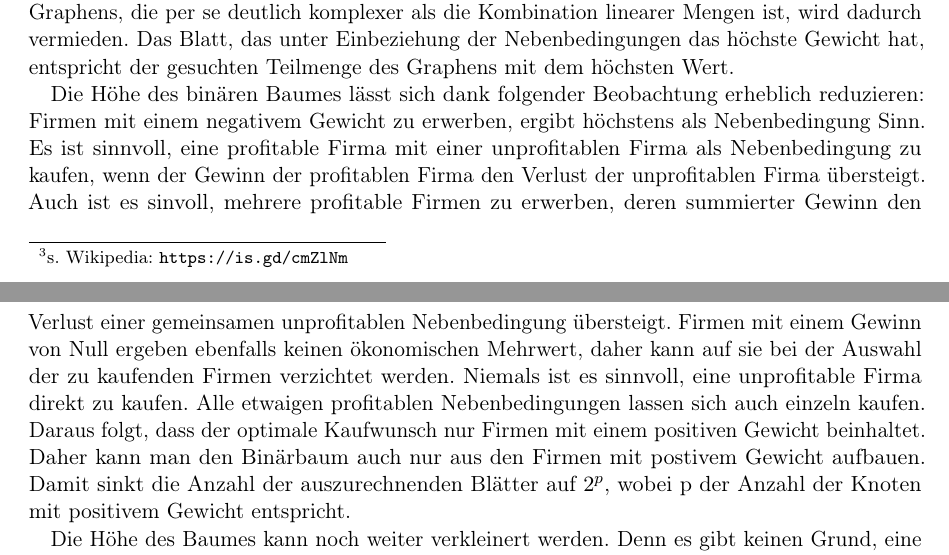
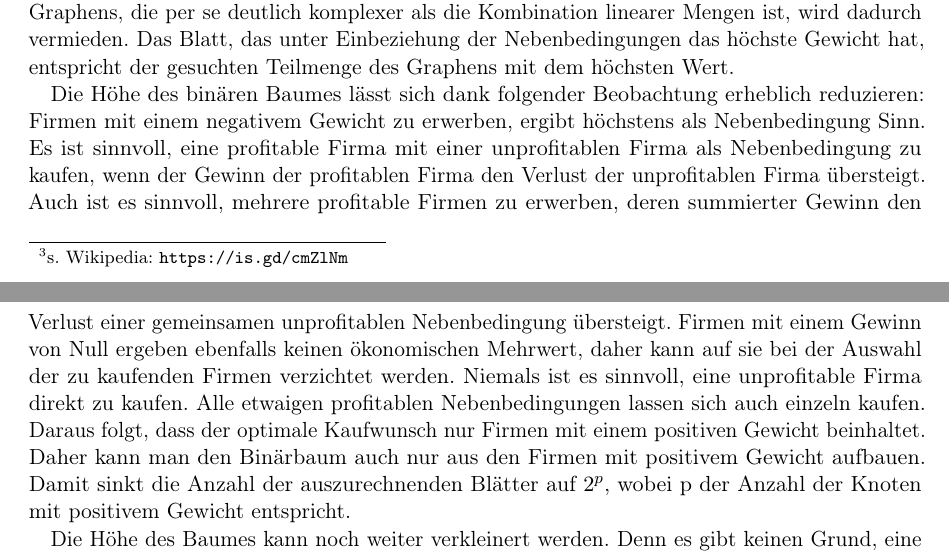
Before and after one commit to laurenzfg/bwinf35-rosinen, a LaTeX document (texdoc/doku.tex, which reads texdoc/loesungsidee.tex): two parts of pages 4 and 5 of 14, joined at a grey line, cut so that both start at the same text. Compiled offline with pdfLaTeX.

Commit message:
Rechtschreibung

```diff
--- a/texdoc/loesungsidee.tex
+++ b/texdoc/loesungsidee.tex
@@ -42,8 +42,8 @@ Eine Betrachtung des eigentlichen Graphens, die per se deutlich komplexer als  d
 Das Blatt, das unter Einbeziehung der Nebenbedingungen das höchste Gewicht hat, entspricht der gesuchten Teilmenge des Graphens mit dem höchsten Wert.
 
 Die Höhe des binären Baumes lässt sich dank folgender Beobachtung erheblich reduzieren:
-Firmen mit einem negativem Gewicht zu erwerben, ergibt höchstens als Nebenbedingung Sinn. Es ist sinnvoll, eine profitable Firma mit einer unprofitablen Firma als Nebenbedingung zu kaufen, wenn der Gewinn der profitablen Firma den Verlust der unprofitablen Firma übersteigt. Auch ist es sinvoll, mehrere profitable Firmen zu erwerben, deren summierter Gewinn den Verlust einer gemeinsamen unprofitablen Nebenbedingung übersteigt. Firmen mit einem Gewinn von Null ergeben ebenfalls keinen ökonomischen Mehrwert, daher kann auf sie bei der Auswahl der zu kaufenden Firmen verzichtet werden.
-Niemals ist es sinnvoll, eine unprofitable Firma direkt zu kaufen. Alle etwaigen profitablen Nebenbedingungen lassen sich auch einzeln kaufen. Daraus folgt, dass der optimale Kaufwunsch nur Firmen mit einem positiven Gewicht beinhaltet. Daher kann man den Binärbaum auch nur aus den Firmen mit postivem Gewicht aufbauen. Damit sinkt die Anzahl der auszurechnenden Blätter auf \(2^p\), wobei p der Anzahl der Knoten mit positivem Gewicht entspricht.
+Firmen mit einem negativem Gewicht zu erwerben, ergibt höchstens als Nebenbedingung Sinn. Es ist sinnvoll, eine profitable Firma mit einer unprofitablen Firma als Nebenbedingung zu kaufen, wenn der Gewinn der profitablen Firma den Verlust der unprofitablen Firma übersteigt. Auch ist es sinnvoll, mehrere profitable Firmen zu erwerben, deren summierter Gewinn den Verlust einer gemeinsamen unprofitablen Nebenbedingung übersteigt. Firmen mit einem Gewinn von Null ergeben ebenfalls keinen ökonomischen Mehrwert, daher kann auf sie bei der Auswahl der zu kaufenden Firmen verzichtet werden.
+Niemals ist es sinnvoll, eine unprofitable Firma direkt zu kaufen. Alle etwaigen profitablen Nebenbedingungen lassen sich auch einzeln kaufen. Daraus folgt, dass der optimale Kaufwunsch nur Firmen mit einem positiven Gewicht beinhaltet. Daher kann man den Binärbaum auch nur aus den Firmen mit positivem Gewicht aufbauen. Damit sinkt die Anzahl der auszurechnenden Blätter auf \(2^p\), wobei p der Anzahl der Knoten mit positivem Gewicht entspricht.
 
 Die Höhe des Baumes kann noch weiter verkleinert werden. Denn es gibt keinen Grund, eine positivwertige Firma nicht zu kaufen, die nur positivwertige Firmen als Nebenbedingung hat. Bei solchen Teilmengen entsteht ausschließlich Gewinn. Daher können alle Nebenbedingungsmengen aus ausschließlich positivwertigen Firmen zu einer "`Win-Win-Menge"' vereinigt werden. Diese Menge bildet nun die Wurzel des binären Baumes, da sie ja im besten Kauf enthalten sein muss. Die Anzahl der zu berücksichtigenden Blätter ist nun auf \(2^{pm}\) reduziert. \(pm\) entspricht den positivwertigen Firmen, die negativwertige Nebenbedingungen haben.
 
```
Also changed, not shown: texdoc/umsetzung.tex (+2 -2 lines).
